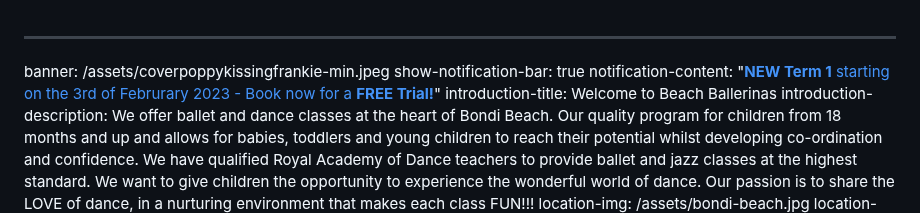
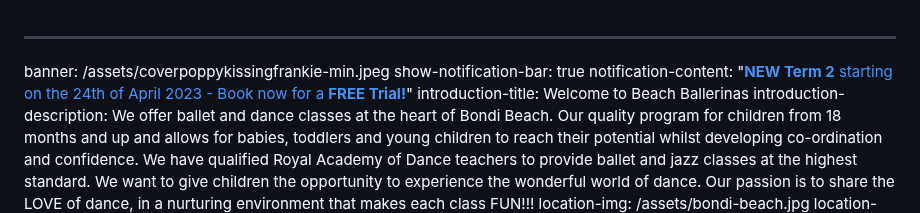
Before and after one commit to lswifty2017/beach-ballerinas, a Markdown page: content/home/index.md, the part around the change. Drawn GitHub-style.

Commit message:
Update Home “index”

```diff
--- a/content/home/index.md
+++ b/content/home/index.md
@@ -1,7 +1,8 @@
 ---
 banner: /assets/coverpoppykissingfrankie-min.jpeg
 show-notification-bar: true
-notification-content: "[**NEW Term 1**  starting on the 3rd of Februrary 2023 - Book now for a **FREE Trial!**](https://www.beachballerinas.com.au/sign-up)"
+notification-content: "[**NEW Term 2** starting on the 24th of April 2023 - Book
+  now for a **FREE Trial!**](https://www.beachballerinas.com.au/sign-up)"
 introduction-title: Welcome to Beach Ballerinas
 introduction-description: We offer ballet and dance classes at the heart of
   Bondi Beach. Our quality program for children from 18 months and up and allows
```
